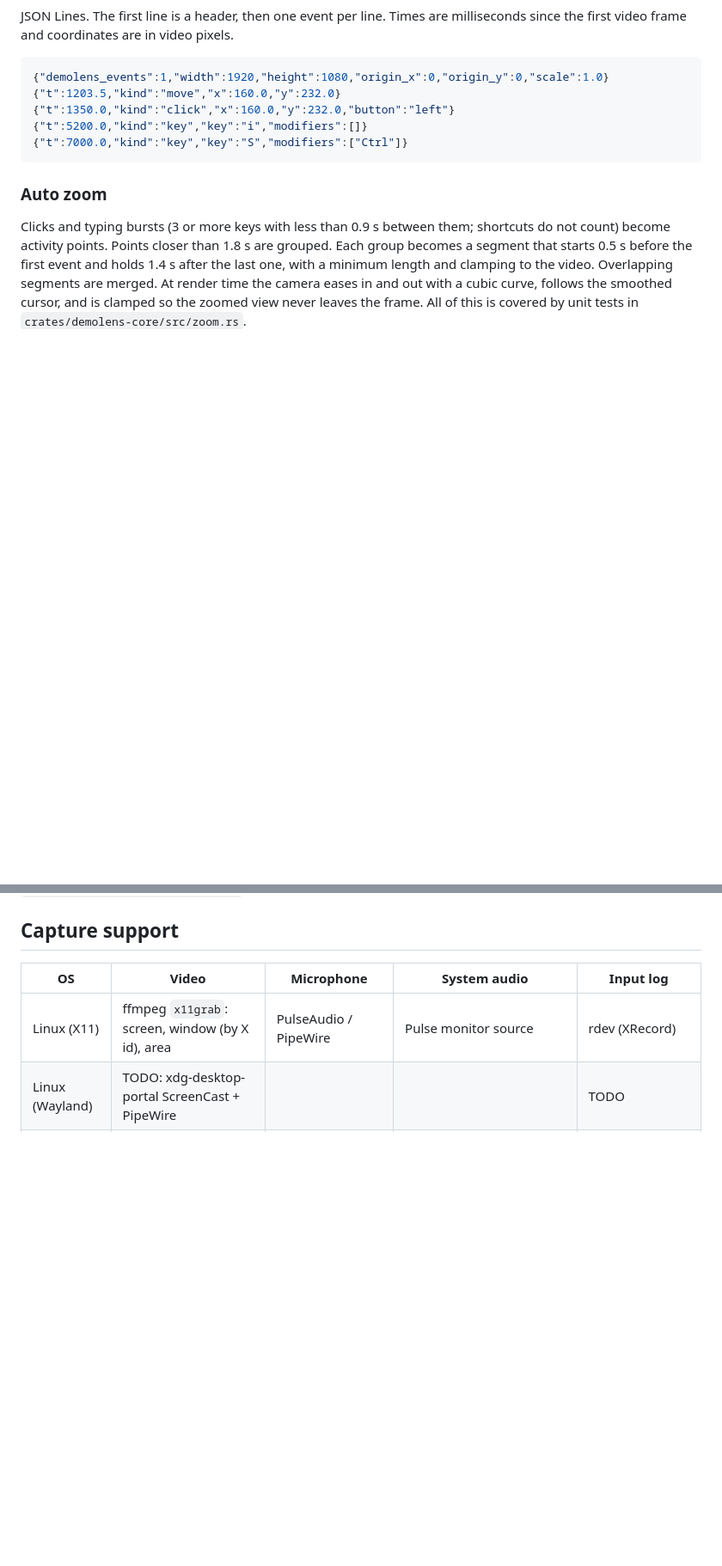
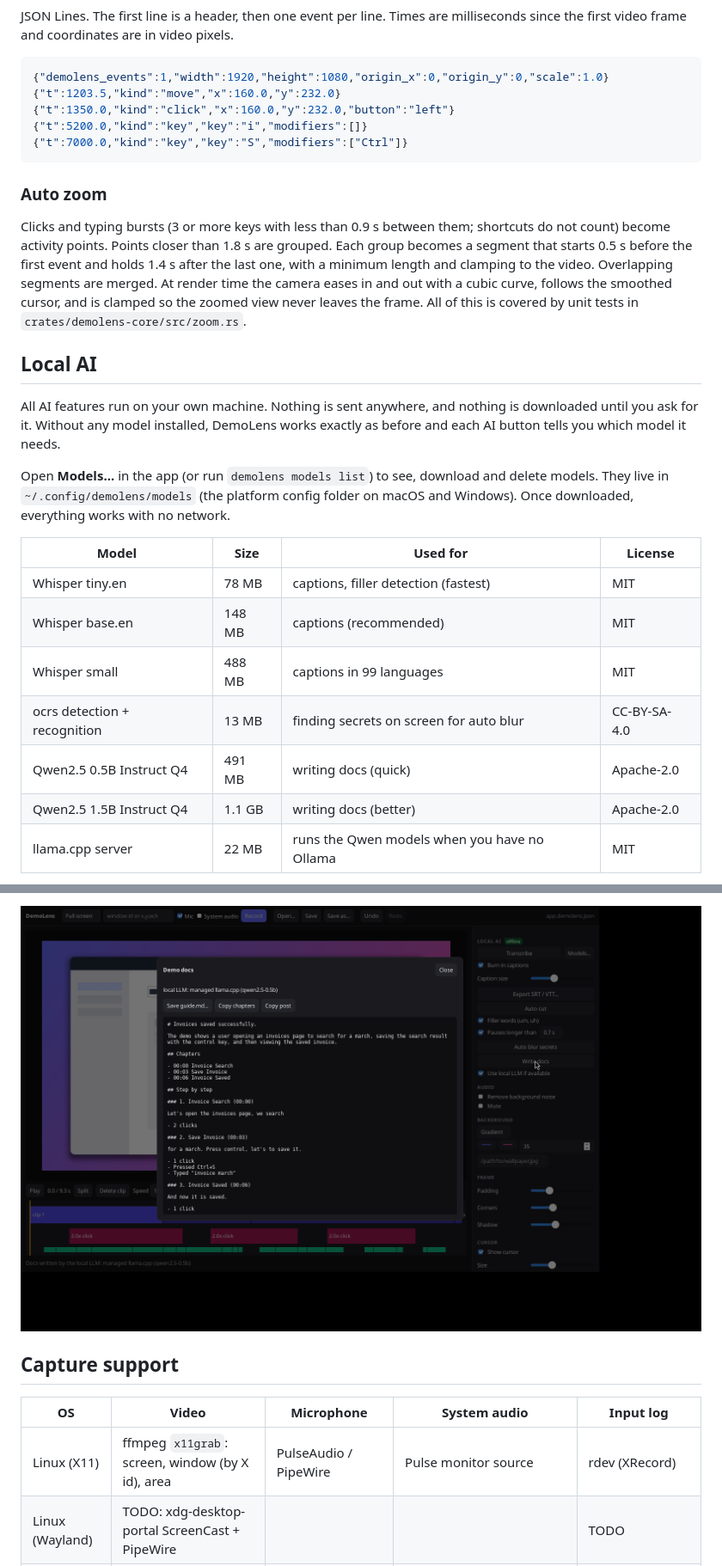
Before and after one commit to im45145v/Booya, a Markdown page: README.md, 2 parts joined by grey strips. Shown: that part at 86% size. Rendered like a GitHub page; pictures changed too: docs/media/docs.png (added); blank space fills up the shorter version.

```diff
--- a/README.md
+++ b/README.md
@@ -64,3 +67,19 @@ JSON Lines. The first line is a header, then one event per line. Times are milli
 
 Clicks and typing bursts (3 or more keys with less than 0.9 s between them; shortcuts do not count) become activity points. Points closer than 1.8 s are grouped. Each group becomes a segment that starts 0.5 s before the first event and holds 1.4 s after the last one, with a minimum length and clamping to the video. Overlapping segments are merged. At render time the camera eases in and out with a cubic curve, follows the smoothed cursor, and is clamped so the zoomed view never leaves the frame. All of this is covered by unit tests in `crates/demolens-core/src/zoom.rs`.
 
+## Local AI
+
+All AI features run on your own machine. Nothing is sent anywhere, and nothing is downloaded until you ask for it. Without any model installed, DemoLens works exactly as before and each AI button tells you which model it needs.
+
+Open **Models...** in the app (or run `demolens models list`) to see, download and delete models. They live in `~/.config/demolens/models` (the platform config folder on macOS and Windows). Once downloaded, everything works with no network.
+
+| Model | Size | Used for | License |
+|-------|------|----------|---------|
+| Whisper tiny.en | 78 MB | captions, filler detection (fastest) | MIT |
+| Whisper base.en | 148 MB | captions (recommended) | MIT |
+| Whisper small | 488 MB | captions in 99 languages | MIT |
+| ocrs detection + recognition | 13 MB | finding secrets on screen for auto blur | CC-BY-SA-4.0 |
+| Qwen2.5 0.5B Instruct Q4 | 491 MB | writing docs (quick) | Apache-2.0 |
+| Qwen2.5 1.5B Instruct Q4 | 1.1 GB | writing docs (better) | Apache-2.0 |
+| llama.cpp server | 22 MB | runs the Qwen models when you have no Ollama | MIT |
+
@@ -67,3 +101,5 @@ Clicks and typing bursts (3 or more keys with less than 0.9 s between them; shor
+![Generated docs](docs/media/docs.png)
+
 ## Capture support
 
 | OS | Video | Microphone | System audio | Input log |
```
Also changed, not shown: other parts of README.md (+44 -9 lines), docs/media/captions-blur.gif (added), docs/media/editor-ai.png (added), docs/media/models.png (added).
